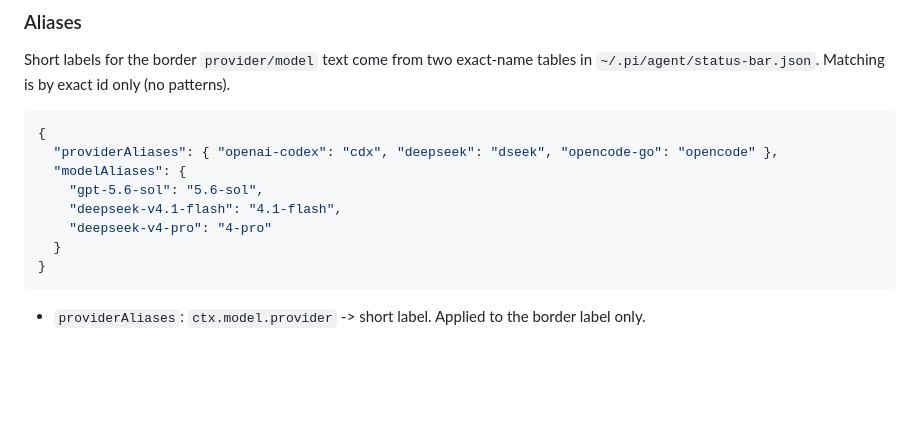
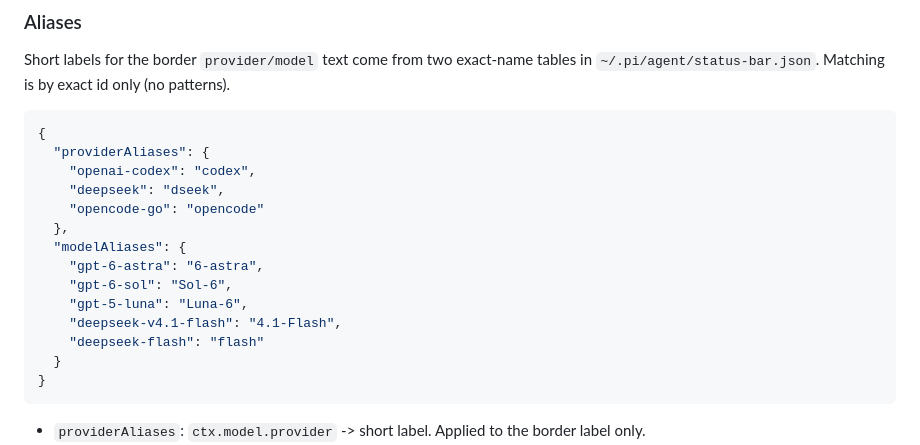
Before and after one commit to dector/pi-x, a Markdown page: extensions/neo-bar/README.md, the part around the change. Drawn GitHub-style; blank space fills up the shorter version.

Commit message:
docs(neo-bar): refresh alias configuration examples
Co-authored-by: D <code@dector.space>

````diff
--- a/extensions/neo-bar/README.md
+++ b/extensions/neo-bar/README.md
@@ -300,11 +300,17 @@ in `~/.pi/agent/status-bar.json`. Matching is by exact id only (no patterns).
 
 ```json
 {
-  "providerAliases": { "openai-codex": "cdx", "deepseek": "dseek", "opencode-go": "opencode" },
+  "providerAliases": {
+    "openai-codex": "codex",
+    "deepseek": "dseek",
+    "opencode-go": "opencode"
+  },
   "modelAliases": {
-    "gpt-5.6-sol": "5.6-sol",
-    "deepseek-v4.1-flash": "4.1-flash",
-    "deepseek-v4-pro": "4-pro"
+    "gpt-6-astra": "6-astra",
+    "gpt-6-sol": "Sol-6",
+    "gpt-5-luna": "Luna-6",
+    "deepseek-v4.1-flash": "4.1-Flash",
+    "deepseek-flash": "flash"
   }
 }
 ```
````
Also changed, not shown: 1 other file.
